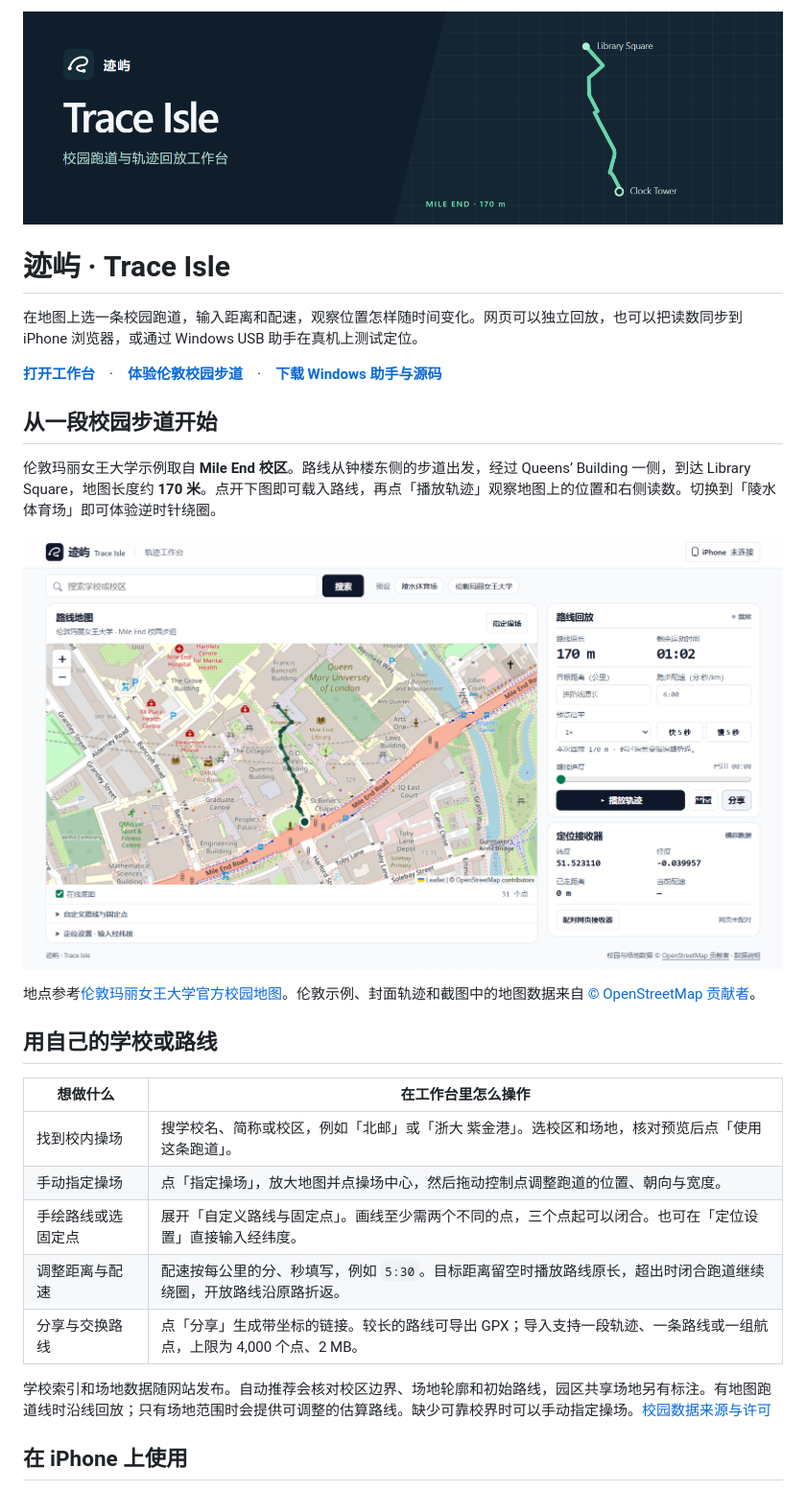
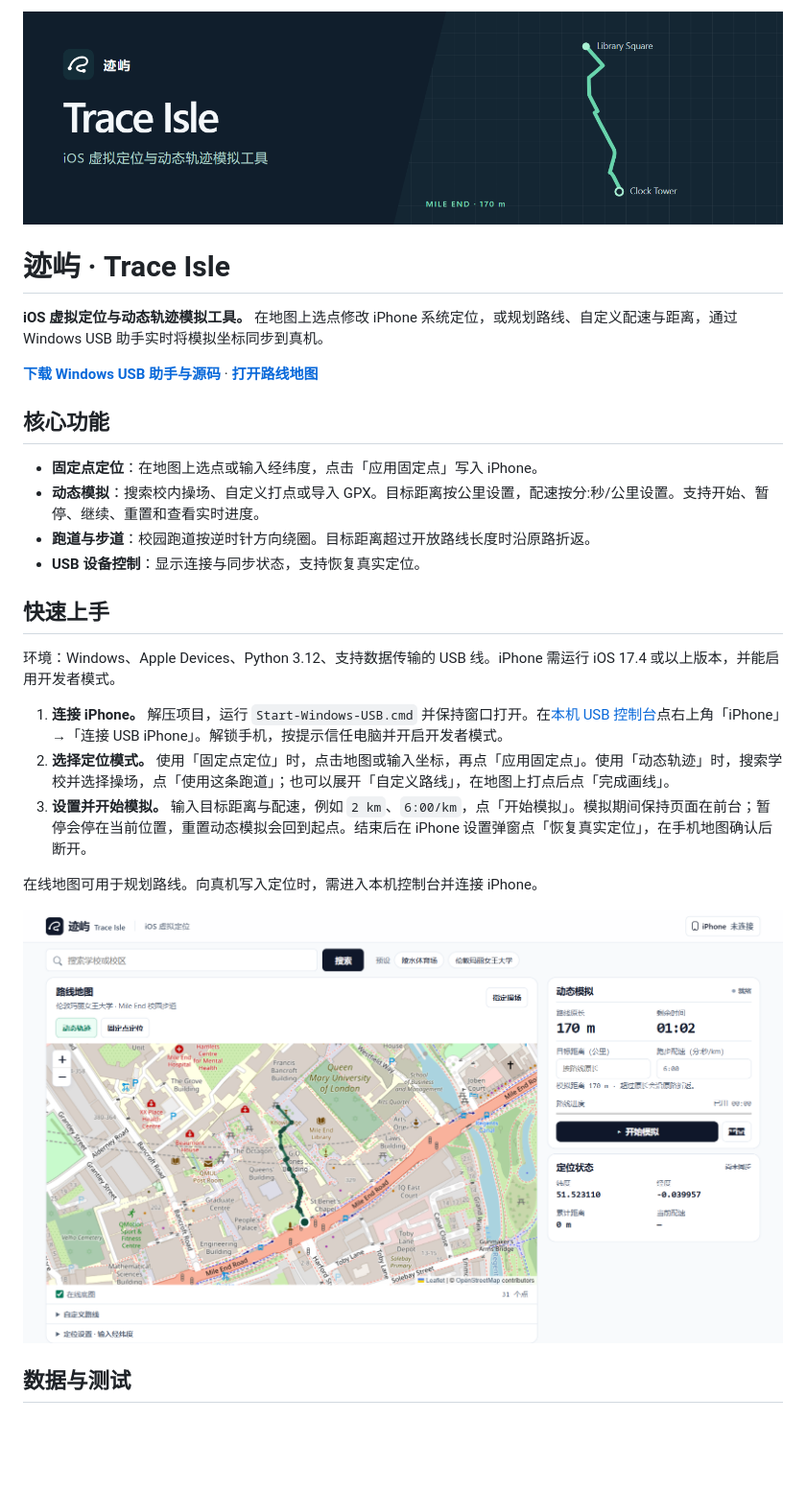
Before and after one commit to SoftBread1217/trace-isle, a Markdown page: README.md, the part around one of its changes. Shown at 96% size. Rendered like a GitHub page; pictures changed too: docs/images/mile-end-workspace.png, docs/images/trace-isle-cover.png; blank space fills up the shorter version.

Commit message:
Focus Trace Isle on fixed and dynamic iPhone USB simulation

```diff
--- a/README.md
+++ b/README.md
@@ -2,29 +2,28 @@
 
 # 迹屿 · Trace Isle
 
-在地图上选一条校园跑道，输入距离和配速，观察位置怎样随时间变化。网页可以独立回放，也可以把读数同步到 iPhone 浏览器，或通过 Windows USB 助手在真机上测试定位。
+**iOS 虚拟定位与动态轨迹模拟工具。** 在地图上选点修改 iPhone 系统定位，或规划路线、自定义配速与距离，通过 Windows USB 助手实时将模拟坐标同步到真机。
 
-**[打开工作台](https://softbread1217.github.io/trace-isle/)**　·　**[体验伦敦校园步道](https://softbread1217.github.io/trace-isle/?preset=mile-end)**　·　**[下载 Windows 助手与源码](https://github.com/SoftBread1217/trace-isle/archive/refs/heads/main.zip)**
+**[下载 Windows USB 助手与源码](https://github.com/SoftBread1217/trace-isle/archive/refs/heads/main.zip)** · **[打开路线地图](https://softbread1217.github.io/trace-isle/)**
 
-## 从一段校园步道开始
+## 核心功能
 
-伦敦玛丽女王大学示例取自 **Mile End 校区**。路线从钟楼东侧的步道出发，经过 Queens’ Building 一侧，到达 Library Square，地图长度约 **170 米**。点开下图即可载入路线，再点「播放轨迹」观察地图上的位置和右侧读数。切换到「陵水体育场」即可体验逆时针绕圈。
+- **固定点定位**：在地图上选点或输入经纬度，点击「应用固定点」写入 iPhone。
+- **动态模拟**：搜索校内操场、自定义打点或导入 GPX。目标距离按公里设置，配速按分:秒/公里设置。支持开始、暂停、继续、重置和查看实时进度。
+- **跑道与步道**：校园跑道按逆时针方向绕圈。目标距离超过开放路线长度时沿原路折返。
+- **USB 设备控制**：显示连接与同步状态，支持恢复真实定位。
 
-[![迹屿工作台实际界面：左侧是伦敦玛丽女王大学校园步道，右侧可设置目标距离、配速并播放](docs/images/mile-end-workspace.png)](https://softbread1217.github.io/trace-isle/?preset=mile-end)
+## 快速上手
 
-地点参考[伦敦玛丽女王大学官方校园地图](https://www.qmul.ac.uk/about/howtofindus/mileend/)。伦敦示例、封面轨迹和截图中的地图数据来自 [© OpenStreetMap 贡献者](https://www.openstreetmap.org/copyright)。
+环境：Windows、Apple Devices、Python 3.12、支持数据传输的 USB 线。iPhone 需运行 iOS 17.4 或以上版本，并能启用开发者模式。
 
-## 用自己的学校或路线
+1. **连接 iPhone。** 解压项目，运行 `Start-Windows-USB.cmd` 并保持窗口打开。在[本机 USB 控制台](http://127.0.0.1:4179/)点右上角「iPhone」→「连接 USB iPhone」。解锁手机，按提示信任电脑并开启开发者模式。
+2. **选择定位模式。** 使用「固定点定位」时，点击地图或输入坐标，再点「应用固定点」。使用「动态轨迹」时，搜索学校并选择操场，点「使用这条跑道」；也可以展开「自定义路线」，在地图上打点后点「完成画线」。
+3. **设置并开始模拟。** 输入目标距离与配速，例如 `2 km`、`6:00/km`，点「开始模拟」。模拟期间保持页面在前台；暂停会停在当前位置，重置动态模拟会回到起点。结束后在 iPhone 设置弹窗点「恢复真实定位」，在手机地图确认后断开。
 
-| 想做什么 | 在工作台里怎么操作 |
-| --- | --- |
-| 找到校内操场 | 搜学校名、简称或校区，例如「北邮」或「浙大 紫金港」。选校区和场地，核对预览后点「使用这条跑道」。 |
-| 手动指定操场 | 点「指定操场」，放大地图并点操场中心，然后拖动控制点调整跑道的位置、朝向与宽度。 |
-| 手绘路线或选固定点 | 展开「自定义路线与固定点」。画线至少需两个不同的点，三个点起可以闭合。也可在「定位设置」直接输入经纬度。 |
-| 调整距离与配速 | 配速按每公里的分、秒填写，例如 `5:30`。目标距离留空时播放路线原长，超出时闭合跑道继续绕圈，开放路线沿原路折返。 |
-| 分享与交换路线 | 点「分享」生成带坐标的链接。较长的路线可导出 GPX；导入支持一段轨迹、一条路线或一组航点，上限为 4,000 个点、2 MB。 |
+在线地图可用于规划路线。向真机写入定位时，需进入本机控制台并连接 iPhone。
 
-学校索引和场地数据随网站发布。自动推荐会核对校区边界、场地轮廓和初始路线，园区共享场地另有标注。有地图跑道线时沿线回放；只有场地范围时会提供可调整的估算路线。缺少可靠校界时可以手动指定操场。[校园数据来源与许可](campus-data/README.md)
+[![迹屿界面：固定点定位、动态轨迹、目标距离、配速及 USB 设备状态](docs/images/mile-end-workspace.png)](https://softbread1217.github.io/trace-isle/?preset=mile-end)
 
-## 在 iPhone 上使用
+## 数据与测试
 
```
Also changed, not shown: other parts of README.md (+3 -27 lines), campus-data/README.md (+1 -1 lines), 16 other files.
